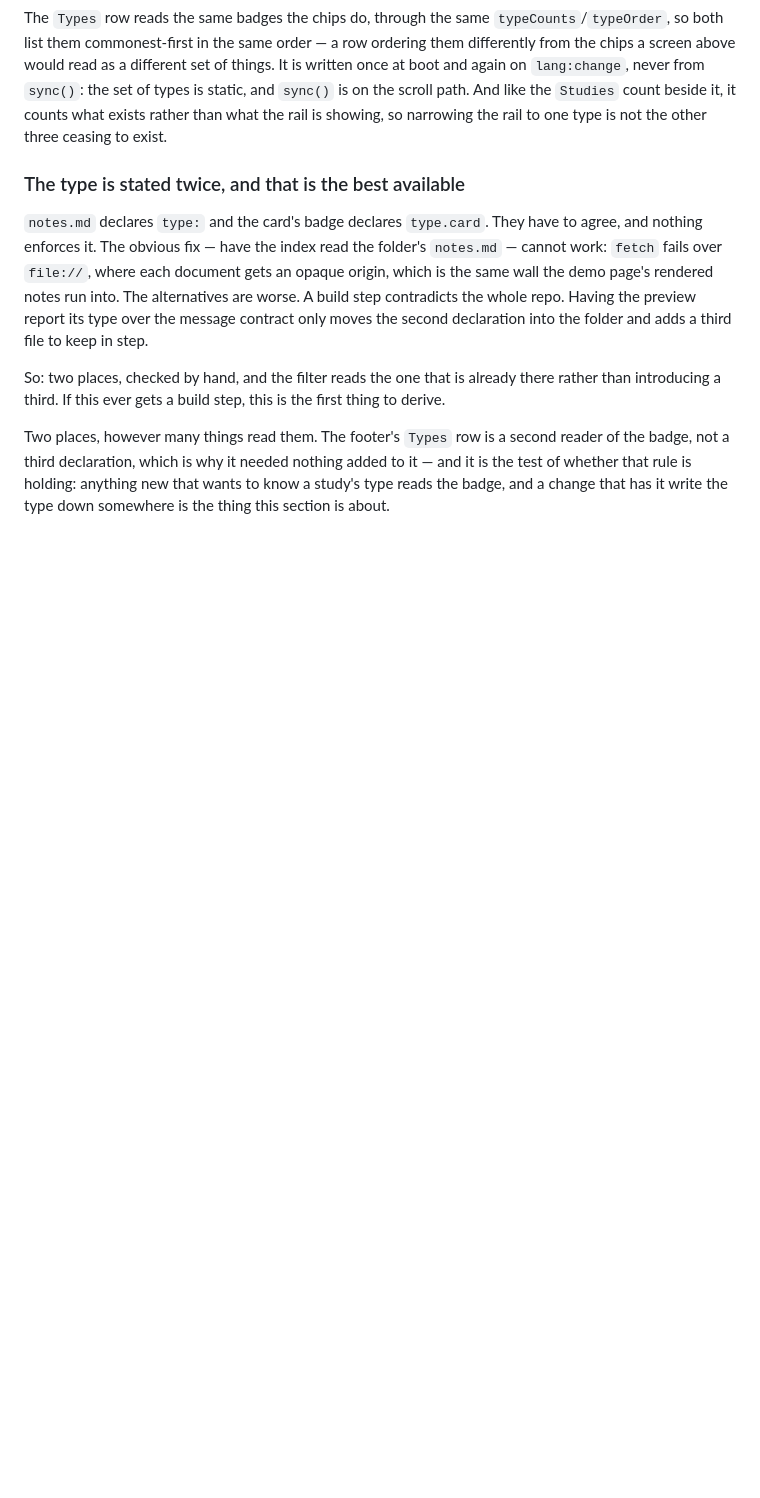
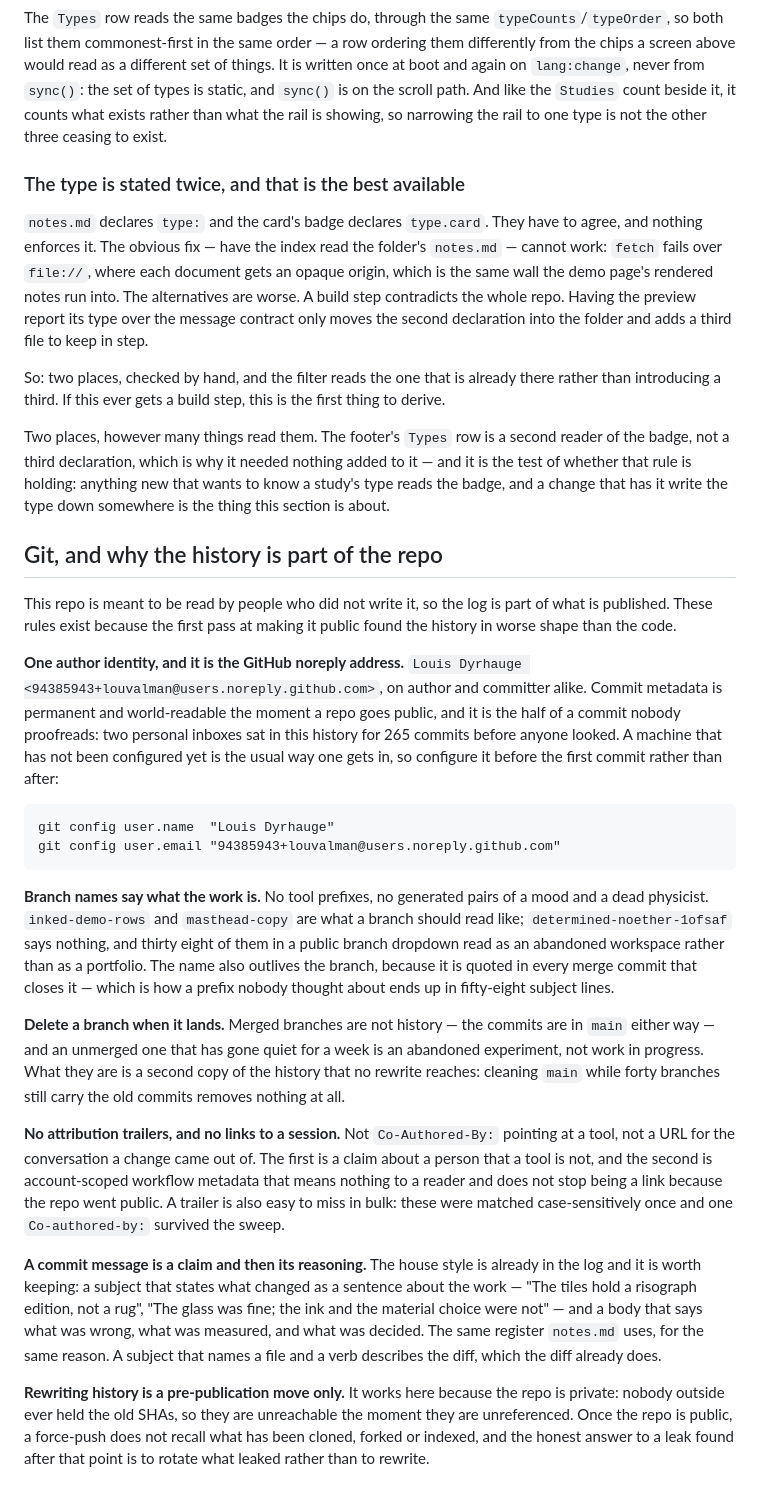
Before and after one commit to louvalman/interface-studies, a Markdown page: CLAUDE.md, the part around the change. Rendered like a GitHub page; blank space fills up the shorter version.

Commit message:
Add a Git section to CLAUDE.md
  Six rules: author identity, branch names, deleting a branch when it
  lands, attribution trailers, message style, and when history may be
  rewritten. Each is something this repo got wrong before it was written
  down.

````diff
--- a/CLAUDE.md
+++ b/CLAUDE.md
@@ -1340,3 +1340,58 @@ reader of the badge, not a third declaration, which is why it needed nothing
 added to it — and it is the test of whether that rule is holding: anything new
 that wants to know a study's type reads the badge, and a change that has it
 write the type down somewhere is the thing this section is about.
+
+## Git, and why the history is part of the repo
+
+This repo is meant to be read by people who did not write it, so the log is
+part of what is published. These rules exist because the first pass at making
+it public found the history in worse shape than the code.
+
+**One author identity, and it is the GitHub noreply address.**
+`Louis Dyrhauge <94385943+louvalman@users.noreply.github.com>`, on author and
+committer alike. Commit metadata is permanent and world-readable the moment a
+repo goes public, and it is the half of a commit nobody proofreads: two
+personal inboxes sat in this history for 265 commits before anyone looked.
+A machine that has not been configured yet is the usual way one gets in, so
+configure it before the first commit rather than after:
+
+```
+git config user.name  "Louis Dyrhauge"
+git config user.email "94385943+louvalman@users.noreply.github.com"
+```
+
+**Branch names say what the work is.** No tool prefixes, no generated pairs of
+a mood and a dead physicist. `inked-demo-rows` and `masthead-copy` are what a
+branch should read like; `determined-noether-1ofsaf` says nothing, and thirty
+eight of them in a public branch dropdown read as an abandoned workspace rather
+than as a portfolio. The name also outlives the branch, because it is quoted in
+every merge commit that closes it — which is how a prefix nobody thought about
+ends up in fifty-eight subject lines.
+
+**Delete a branch when it lands.** Merged branches are not history — the
+commits are in `main` either way — and an unmerged one that has gone quiet for
+a week is an abandoned experiment, not work in progress. What they are is a
+second copy of the history that no rewrite reaches: cleaning `main` while forty
+branches still carry the old commits removes nothing at all.
+
+**No attribution trailers, and no links to a session.** Not `Co-Authored-By:`
+pointing at a tool, not a URL for the conversation a change came out of. The
+first is a claim about a person that a tool is not, and the second is
+account-scoped workflow metadata that means nothing to a reader and does not
+stop being a link because the repo went public. A trailer is also easy to miss
+in bulk: these were matched case-sensitively once and one `Co-authored-by:`
+survived the sweep.
+
+**A commit message is a claim and then its reasoning.** The house style is
+already in the log and it is worth keeping: a subject that states what changed
+as a sentence about the work — "The tiles hold a risograph edition, not a rug",
+"The glass was fine; the ink and the material choice were not" — and a body
+that says what was wrong, what was measured, and what was decided. The same
+register `notes.md` uses, for the same reason. A subject that names a file and
+a verb describes the diff, which the diff already does.
+
+**Rewriting history is a pre-publication move only.** It works here because the
+repo is private: nobody outside ever held the old SHAs, so they are unreachable
+the moment they are unreferenced. Once the repo is public, a force-push does
+not recall what has been cloned, forked or indexed, and the honest answer to a
+leak found after that point is to rotate what leaked rather than to rewrite.
````
